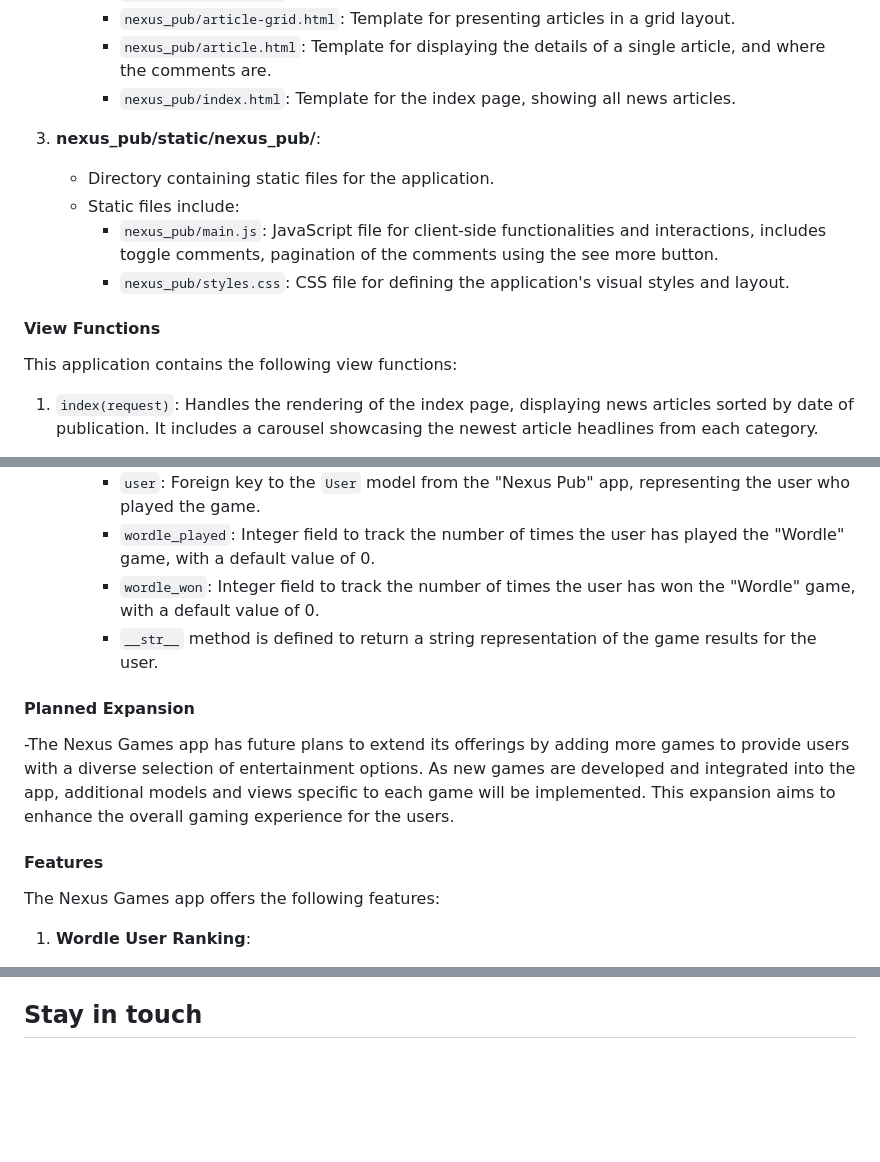
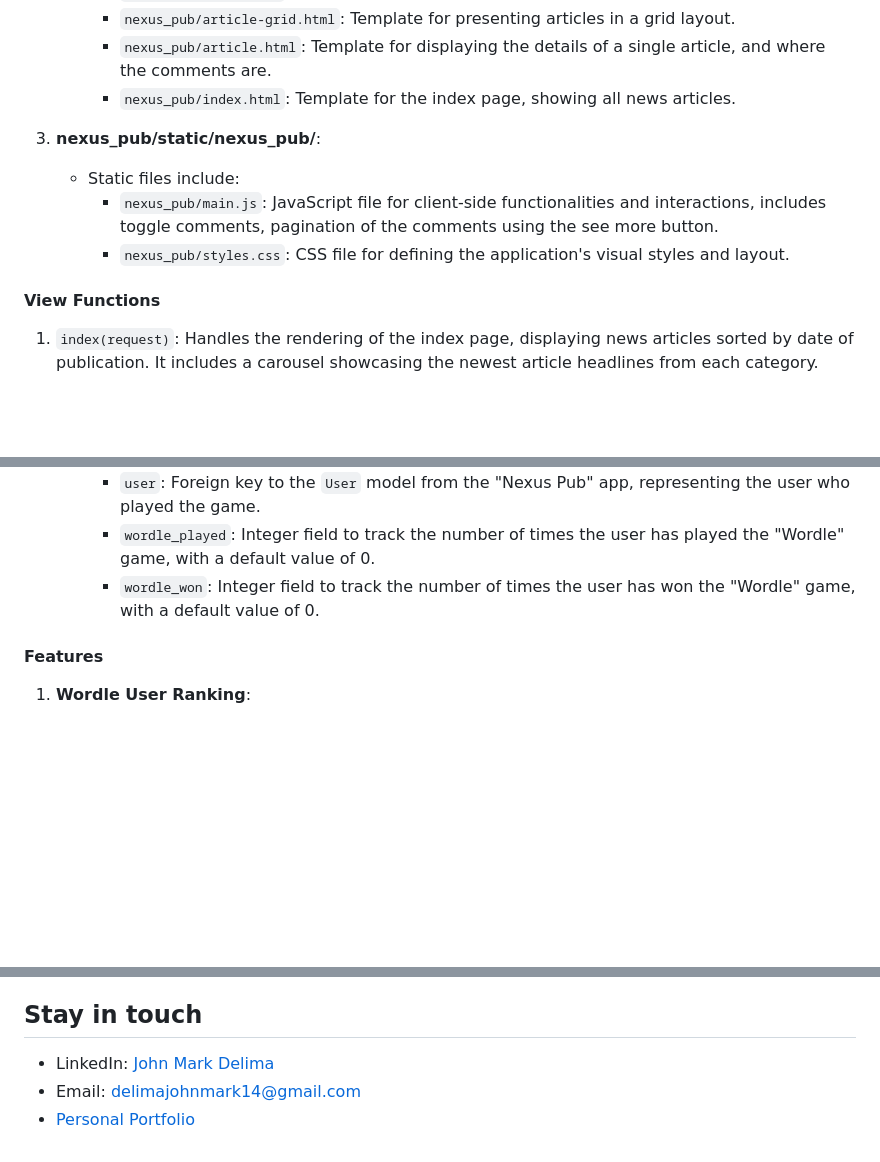
Before and after one commit to jnale-hub/Nexus-Publication-Capstone, a Markdown page: README.md, 3 parts joined by grey strips. Drawn GitHub-style; blank space fills up the shorter version.

```diff
--- a/README.md
+++ b/README.md
@@ -130,14 +130,11 @@ The application's file structure is organized as follows:
      - `nexus_pub/index.html`: Template for the index page, showing all news articles.
 
 3. **nexus_pub/static/nexus_pub/**:
-   - Directory containing static files for the application.
    - Static files include:
      - `nexus_pub/main.js`: JavaScript file for client-side functionalities and interactions, includes toggle comments, pagination of the comments using the see more button.
      - `nexus_pub/styles.css`: CSS file for defining the application's visual styles and layout.
 
 #### View Functions
-
-This application contains the following view functions:
 
 1. `index(request)`: Handles the rendering of the index page, displaying news articles sorted by date of publication. It includes a carousel showcasing the newest article headlines from each category.
 
@@ -183,14 +178,8 @@ The "Nexus Games" app is focused on offering a collection of games to users. Cur
       - `user`: Foreign key to the `User` model from the "Nexus Pub" app, representing the user who played the game.
       - `wordle_played`: Integer field to track the number of times the user has played the "Wordle" game, with a default value of 0.
       - `wordle_won`: Integer field to track the number of times the user has won the "Wordle" game, with a default value of 0.
-      - `__str__` method is defined to return a string representation of the game results for the user.
-
-#### Planned Expansion
--The Nexus Games app has future plans to extend its offerings by adding more games to provide users with a diverse selection of entertainment options. As new games are developed and integrated into the app, additional models and views specific to each game will be implemented. This expansion aims to enhance the overall gaming experience for the users.
 
 #### Features
-
-The Nexus Games app offers the following features:
 
 1. **Wordle User Ranking**:
    - Provides a ranking system that tracks and displays the performance of users in the "Wordle" game.
@@ -309,2 +340,6 @@ A big thanks to the whole Team of CS50 for providing courses with such a high qu
 
 ## Stay in touch
+
+- LinkedIn: [John Mark Delima](https://www.linkedin.com/in/delimajohnmark)
+- Email: [delimajohnmark14@gmail.com](mailto:delimajohnmark14@gmail.com)
+- [Personal Portfolio](https://jnale-hub.github.io/John-Mark-Delima/)
```
Also changed, not shown: other parts of README.md (+67 -27 lines).
